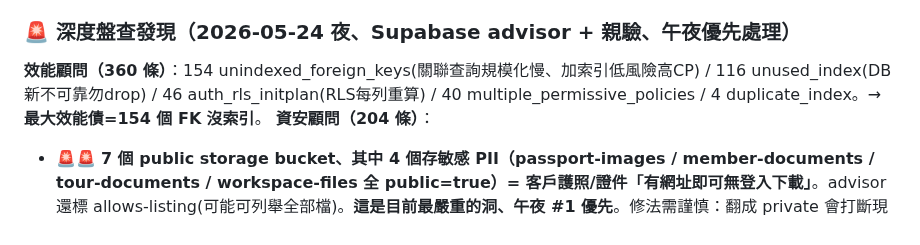
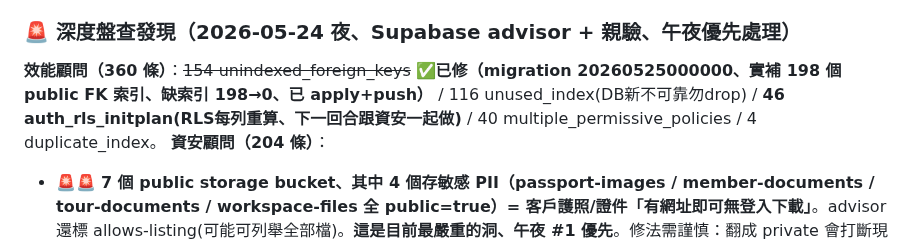
Before and after one commit to Venturo-Agent/yizhan-erp, a Markdown page: workspace/_meta/當前工作狀態.md, the part around the change. GitHub-like rendering.

Commit message:
docs: 活文件 — FK 索引優化完成標記（198→0、剩 46 RLS initplan 下一回合）
Co-Authored-By: Claude Opus 4.7 <noreply@anthropic.com>

```diff
--- a/workspace/_meta/當前工作狀態.md
+++ b/workspace/_meta/當前工作狀態.md
@@ -46,7 +46,7 @@
 - **修法**：tighten INSERT WITH CHECK → `workspace_id = get_current_user_workspace()`；bonus_defaults 全 policy 加 workspace 過濾。**走 RLS migration、apply 前必跑 tests/e2e/login-api.spec.ts（紅線 A）**。建議獨立謹慎回合做、別在長 session 尾趕。
 
 ### 🚨 深度盤查發現（2026-05-24 夜、Supabase advisor + 親驗、午夜優先處理）
-**效能顧問（360 條）**：154 unindexed_foreign_keys(關聯查詢規模化慢、加索引低風險高CP) / 116 unused_index(DB新不可靠勿drop) / 46 auth_rls_initplan(RLS每列重算) / 40 multiple_permissive_policies / 4 duplicate_index。→ **最大效能債=154 個 FK 沒索引**。
+**效能顧問（360 條）**：~~154 unindexed_foreign_keys~~ ✅**已修（migration 20260525000000、實補 198 個 public FK 索引、缺索引 198→0、已 apply+push）** / 116 unused_index(DB新不可靠勿drop) / **46 auth_rls_initplan(RLS每列重算、下一回合跟資安一起做)** / 40 multiple_permissive_policies / 4 duplicate_index。
 **資安顧問（204 條）**：
 - 🚨🚨 **7 個 public storage bucket、其中 4 個存敏感 PII（passport-images / member-documents / tour-documents / workspace-files 全 public=true）= 客戶護照/證件「有網址即可無登入下載」**。advisor 還標 allows-listing(可能可列舉全部檔)。**這是目前最嚴重的洞、午夜 #1 優先**。修法需謹慎：翻成 private 會打斷現用 public URL 顯圖的地方→要改走 signed URL（careful、非一行）。brochure-images/city-backgrounds/resources 公開合理(行銷素材)。
 - 🔴 **2 個 ERROR：SECURITY DEFINER view**（v_disbursement_full / v_llm_usage_monthly）= 用建立者權限跑、可能繞過查詢者 RLS → 潛在跨租戶讀。需查這兩個 view 是否洩跨租戶。
```
